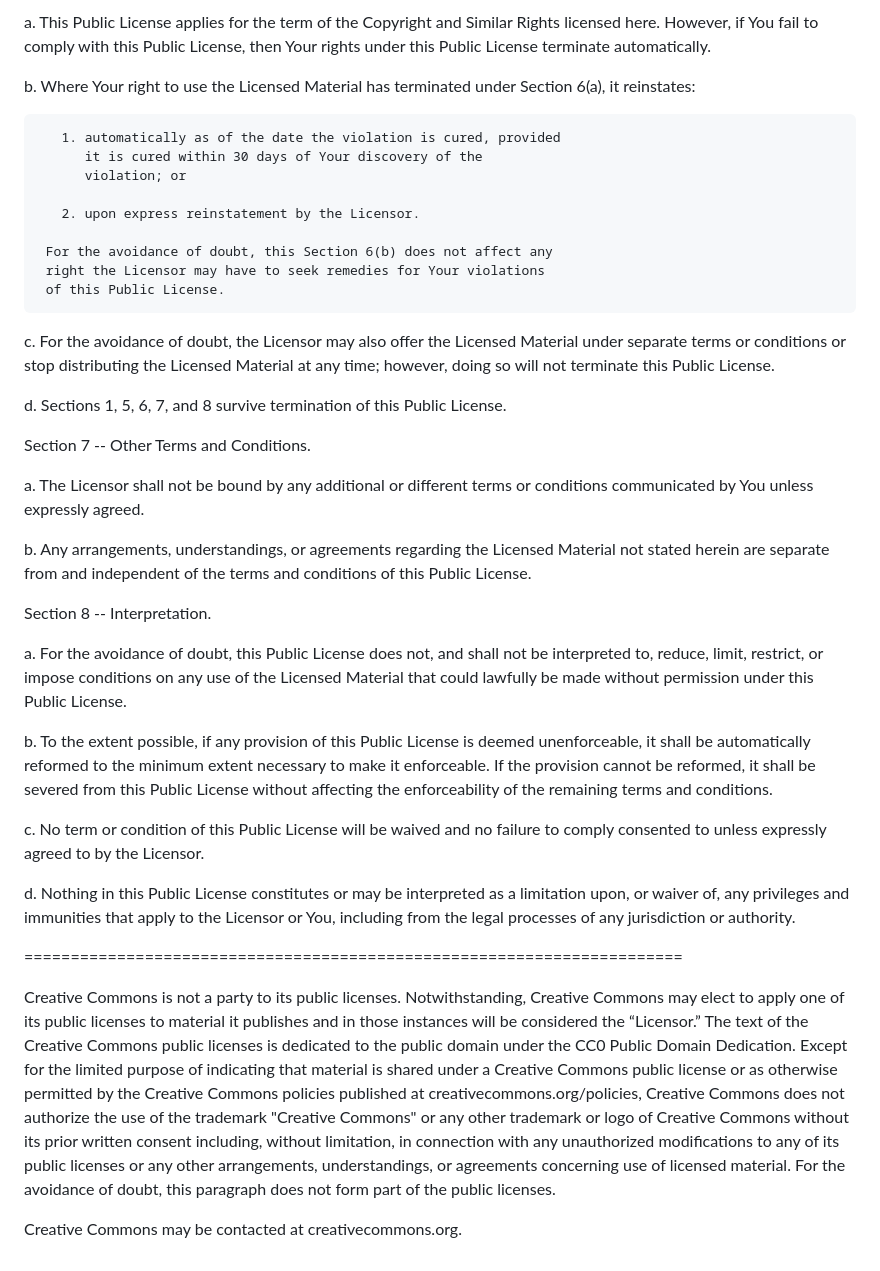
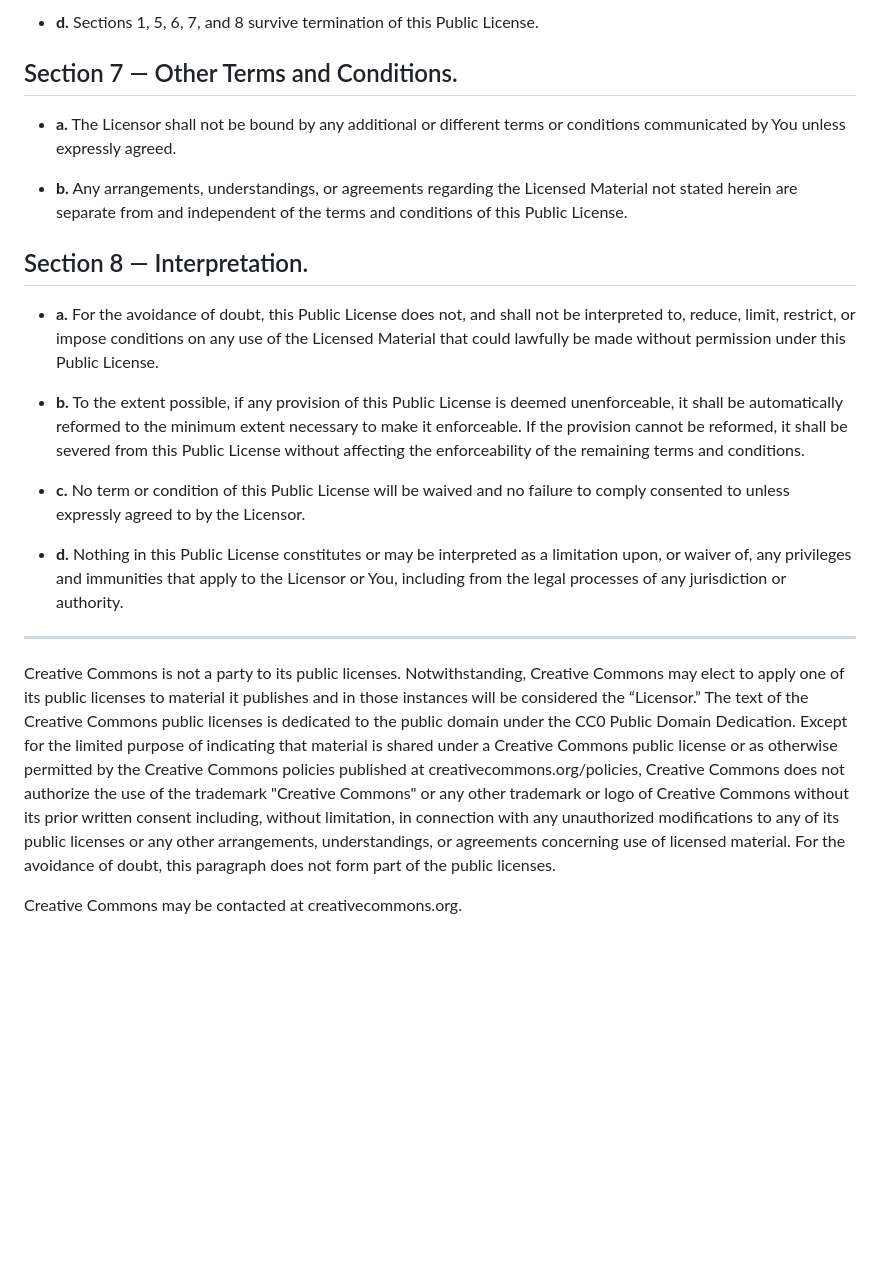
Before and after one commit to baderkha/sequel-fidl, a Markdown page: license.md, the part around one of its changes. Rendered like a GitHub page; blank space fills up the shorter version.

Commit message:
Refactor license.md for improved clarity
Updated formatting and structure of the license text for better readability.

```diff
--- a/license.md
+++ b/license.md
@@ -322,81 +140,24 @@ Section 6 -- Term and Termination.
 
-  a. This Public License applies for the term of the Copyright and
-     Similar Rights licensed here. However, if You fail to comply with
-     this Public License, then Your rights under this Public License
-     terminate automatically.
+- **d.** Sections 1, 5, 6, 7, and 8 survive termination of this Public License.
 
-  b. Where Your right to use the Licensed Material has terminated under
-     Section 6(a), it reinstates:
+## Section 7 — Other Terms and Conditions.
 
-       1. automatically as of the date the violation is cured, provided
-          it is cured within 30 days of Your discovery of the
-          violation; or
+- **a.** The Licensor shall not be bound by any additional or different terms or conditions communicated by You unless expressly agreed.
 
-       2. upon express reinstatement by the Licensor.
+- **b.** Any arrangements, understandings, or agreements regarding the Licensed Material not stated herein are separate from and independent of the terms and conditions of this Public License.
 
-     For the avoidance of doubt, this Section 6(b) does not affect any
-     right the Licensor may have to seek remedies for Your violations
-     of this Public License.
+## Section 8 — Interpretation.
 
-  c. For the avoidance of doubt, the Licensor may also offer the
-     Licensed Material under separate terms or conditions or stop
-     distributing the Licensed Material at any time; however, doing so
-     will not terminate this Public License.
+- **a.** For the avoidance of doubt, this Public License does not, and shall not be interpreted to, reduce, limit, restrict, or impose conditions on any use of the Licensed Material that could lawfully be made without permission under this Public License.
 
-  d. Sections 1, 5, 6, 7, and 8 survive termination of this Public
-     License.
+- **b.** To the extent possible, if any provision of this Public License is deemed unenforceable, it shall be automatically reformed to the minimum extent necessary to make it enforceable. If the provision cannot be reformed, it shall be severed from this Public License without affecting the enforceability of the remaining terms and conditions.
 
+- **c.** No term or condition of this Public License will be waived and no failure to comply consented to unless expressly agreed to by the Licensor.
 
-Section 7 -- Other Terms and Conditions.
+- **d.** Nothing in this Public License constitutes or may be interpreted as a limitation upon, or waiver of, any privileges and immunities that apply to the Licensor or You, including from the legal processes of any jurisdiction or authority.
 
-  a. The Licensor shall not be bound by any additional or different
-     terms or conditions communicated by You unless expressly agreed.
+---
 
-  b. Any arrangements, understandings, or agreements regarding the
-     Licensed Material not stated herein are separate from and
-     independent of the terms and conditions of this Public License.
-
-
-Section 8 -- Interpretation.
-
-  a. For the avoidance of doubt, this Public License does not, and
-     shall not be interpreted to, reduce, limit, restrict, or impose
-     conditions on any use of the Licensed Material that could lawfully
-     be made without permission under this Public License.
-
-  b. To the extent possible, if any provision of this Public License is
-     deemed unenforceable, it shall be automatically reformed to the
-     minimum extent necessary to make it enforceable. If the provision
-     cannot be reformed, it shall be severed from this Public License
-     without affecting the enforceability of the remaining terms and
-     conditions.
-
-  c. No term or condition of this Public License will be waived and no
-     failure to comply consented to unless expressly agreed to by the
-     Licensor.
-
-  d. Nothing in this Public License constitutes or may be interpreted
-     as a limitation upon, or waiver of, any privileges and immunities
-     that apply to the Licensor or You, including from the legal
-     processes of any jurisdiction or authority.
-
-=======================================================================
-
-Creative Commons is not a party to its public
-licenses. Notwithstanding, Creative Commons may elect to apply one of
-its public licenses to material it publishes and in those instances
-will be considered the “Licensor.” The text of the Creative Commons
-public licenses is dedicated to the public domain under the CC0 Public
-Domain Dedication. Except for the limited purpose of indicating that
-material is shared under a Creative Commons public license or as
-otherwise permitted by the Creative Commons policies published at
-creativecommons.org/policies, Creative Commons does not authorize the
-use of the trademark "Creative Commons" or any other trademark or logo
-of Creative Commons without its prior written consent including,
-without limitation, in connection with any unauthorized modifications
-to any of its public licenses or any other arrangements,
-understandings, or agreements concerning use of licensed material. For
-the avoidance of doubt, this paragraph does not form part of the
-public licenses.
+Creative Commons is not a party to its public licenses. Notwithstanding, Creative Commons may elect to apply one of its public licenses to material it publishes and in those instances will be considered the “Licensor.” The text of the Creative Commons public licenses is dedicated to the public domain under the CC0 Public Domain Dedication. Except for the limited purpose of indicating that material is shared under a Creative Commons public license or as otherwise permitted by the Creative Commons policies published at creativecommons.org/policies, Creative Commons does not authorize the use of the trademark "Creative Commons" or any other trademark or logo of Creative Commons without its prior written consent including, without limitation, in connection with any unauthorized modifications to any of its public licenses or any other arrangements, understandings, or agreements concerning use of licensed material. For the avoidance of doubt, this paragraph does not form part of the public licenses.
 
 Creative Commons may be contacted at creativecommons.org.
```
Also changed, not shown: other parts of license.md (+70 -252 lines).
